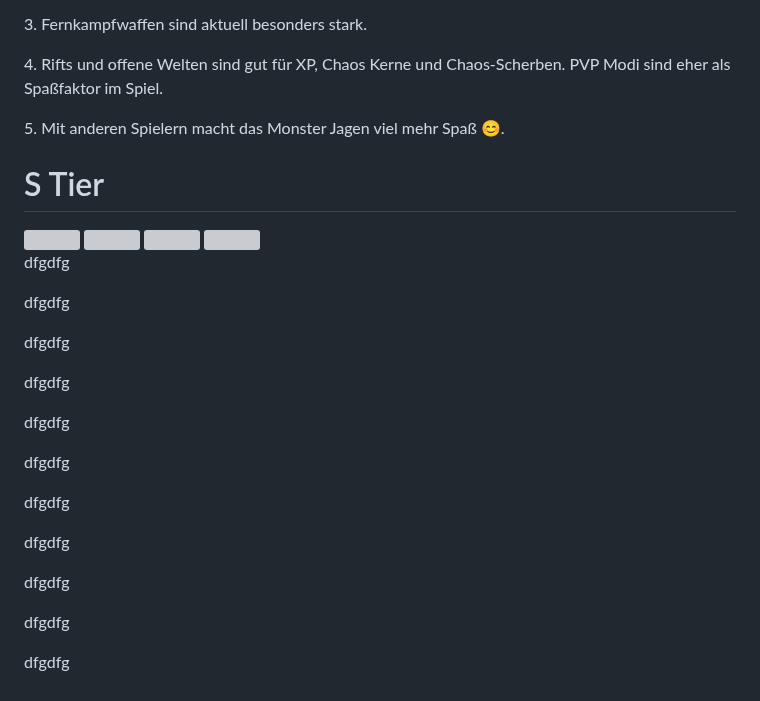
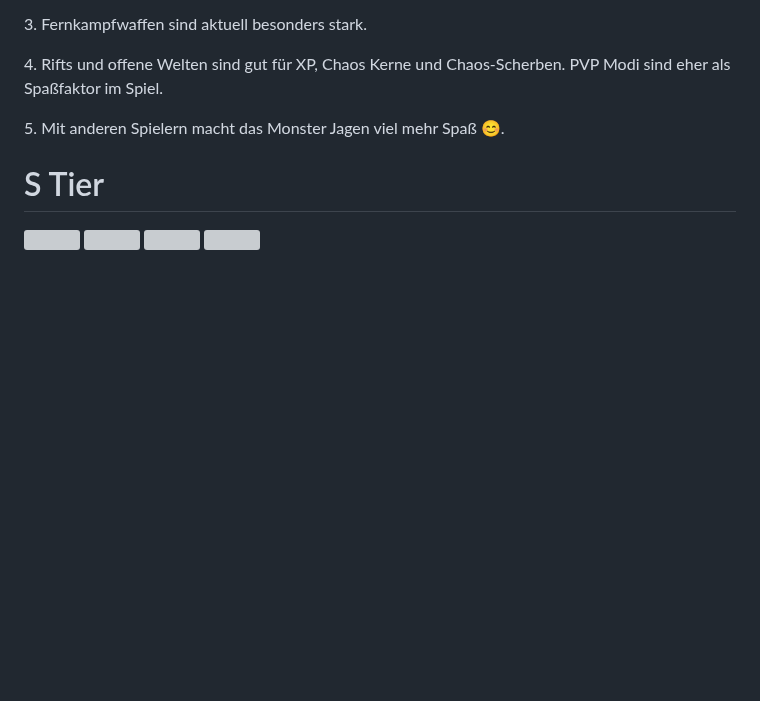
Before and after one commit to VWTBasti/Top-Spiele, a Markdown page: README.md, the part around the change. Rendered like a GitHub page; blank space fills up the shorter version; grey boxes are pictures that could not be loaded.

```diff
--- a/README.md
+++ b/README.md
@@ -45,14 +45,3 @@ Zu Mo.CO
   <img src="https://images.mobi.gg/uploads/2025/03/spinsickle-moco-gear.webp" width="120 "height="160">
   <img src="https://images.mobi.gg/uploads/2025/03/squid-blades-moco-gear.webp" width="120 "height="160">
   <img src="https://images.mobi.gg/uploads/2025/03/techno-fiest-moco-gear.webp" width="120 "height="160">
- <p>dfgdfg</p>
- <p>dfgdfg</p>
- <p>dfgdfg</p>
- <p>dfgdfg</p>
- <p>dfgdfg</p>
- <p>dfgdfg</p>
- <p>dfgdfg</p>
- <p>dfgdfg</p>
- <p>dfgdfg</p>
- <p>dfgdfg</p>
- <p>dfgdfg</p>
```
